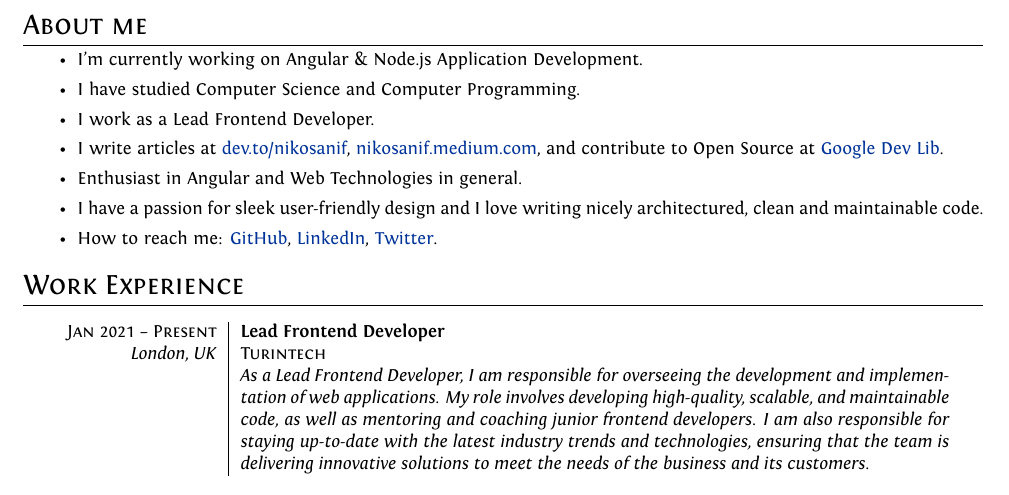
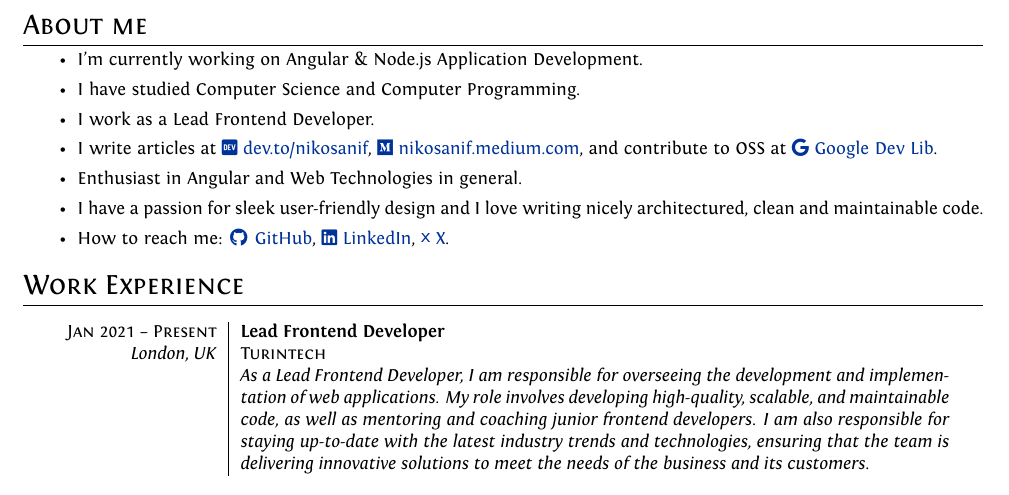
Before and after one commit to nikosanif/nikosanif, a LaTeX CV (cv/en/cv.tex): part of page 1 of 3, cut so that both start at the same text. Compiled offline with XeLaTeX.

Commit message:
docs(cv): add icons

```diff
--- a/cv/en/cv.tex
+++ b/cv/en/cv.tex
@@ -20,6 +20,7 @@
 \usepackage{longtable} % for tables
 \usepackage{titlesec} % custom "\section"
 \usepackage{color} % for text colors
+\usepackage{fontawesome5} % for icons
 
 % Setup hyperref package, and colors for links
 \usepackage{hyperref}
@@ -81,15 +82,15 @@
         \item I have studied Computer Science and Computer Programming.
         \item I work as a Lead Frontend Developer.
         \item I write articles at
-            \href{https://dev.to/nikosanif}{dev.to/nikosanif},
-            \href{https://nikosanif.medium.com/}{nikosanif.medium.com},
-            and contribute to Open Source at \href{https://devlibrary.withgoogle.com/authors/nikosanif}{Google Dev Lib}.
+            \href{https://dev.to/nikosanif}{\faIcon{dev} dev.to/nikosanif},
+            \href{https://nikosanif.medium.com/}{\faIcon{medium} nikosanif.medium.com},
+            and contribute to OSS at \href{https://devlibrary.withgoogle.com/authors/nikosanif}{\faIcon{google} Google Dev Lib}.
         \item Enthusiast in Angular and Web Technologies in general.
         \item I have a passion for sleek user-friendly design and I love writing nicely architectured, clean and maintainable code.
         \item How to reach me:
-            \href{https://github.com/nikosanif}{GitHub},
-            \href{https://www.linkedin.com/in/nikosanifantis/}{LinkedIn},
-            \href{https://twitter.com/nikosanif}{Twitter}.
+            \href{https://github.com/nikosanif}{\faIcon{github} GitHub},
+            \href{https://www.linkedin.com/in/nikosanifantis/}{\faIcon{linkedin} LinkedIn},
+            \href{https://x.com/nikosanif}{\faIcon{x} X}.
     \end{itemize}
 }
 
```
Also changed, not shown: cv/en/cv.pdf.
